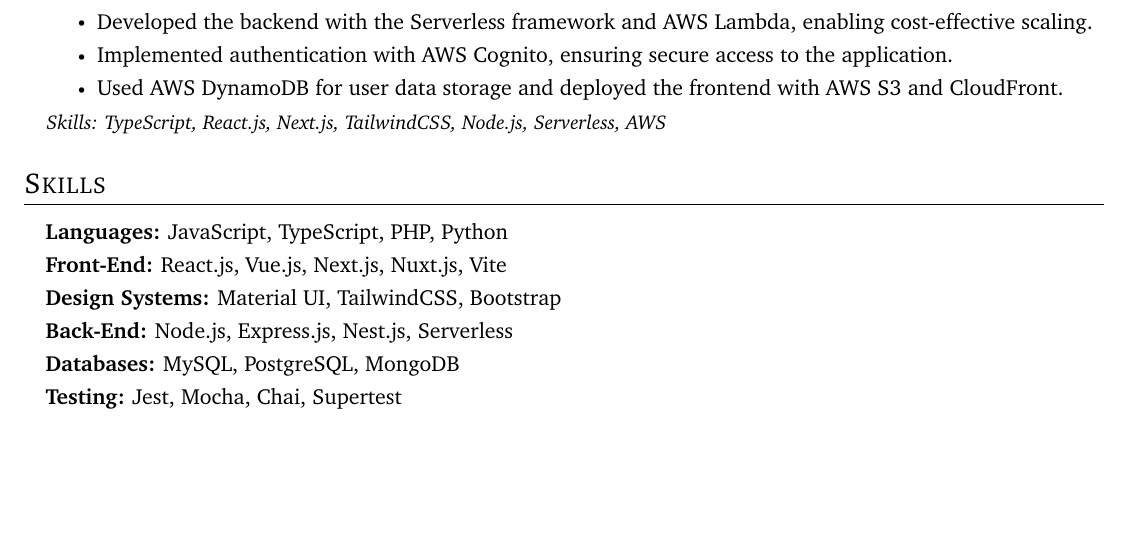
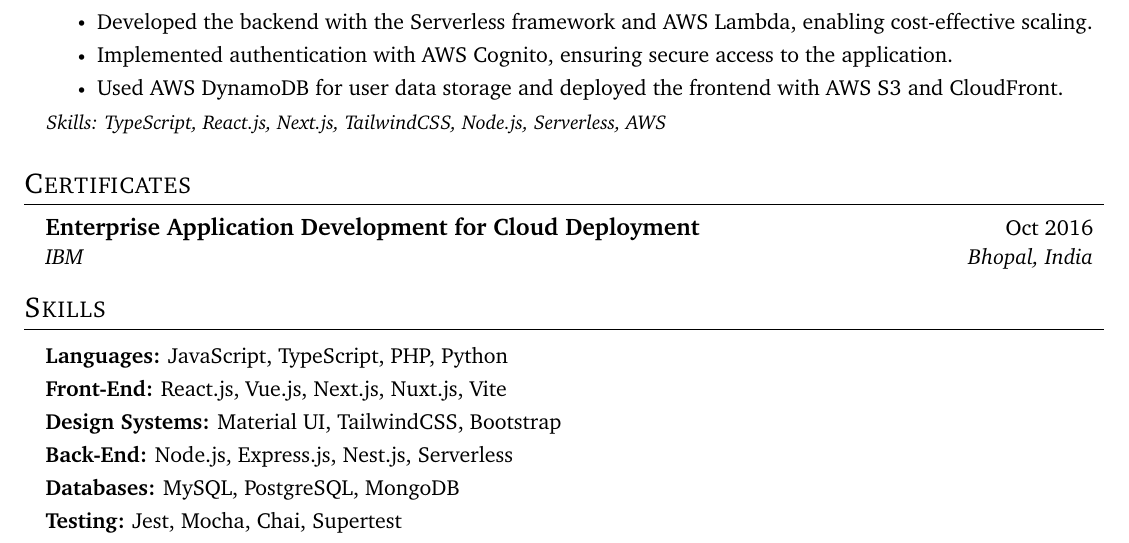
Before and after one commit to ajaz-rehman/resume, a LaTeX CV (Ajaz_Full_Stack_Developer_CV.tex): part of page 2 of 2, cut so that both start at the same text, the shorter picture padded with empty space. Compiled offline with pdfLaTeX.

Commit message:
Show certificates

```diff
--- a/Ajaz_Full_Stack_Developer_CV.tex
+++ b/Ajaz_Full_Stack_Developer_CV.tex
@@ -228,6 +228,16 @@
 
 \resumeSubHeadingListEnd
 
+%----------- CERTIFICATES -----------
+
+\section{Certificates}
+\resumeSubHeadingListStart
+
+\resumeSubheading
+{Enterprise Application Development for Cloud Deployment}{Oct 2016}
+{IBM}{\myHometown}
+\resumeSubHeadingListEnd
+
 %----------- SKILLS -----------
 
 \section{Skills}
```
Also changed, not shown: Ajaz_Full_Stack_Developer_CV.tex (10 more changed lines).
